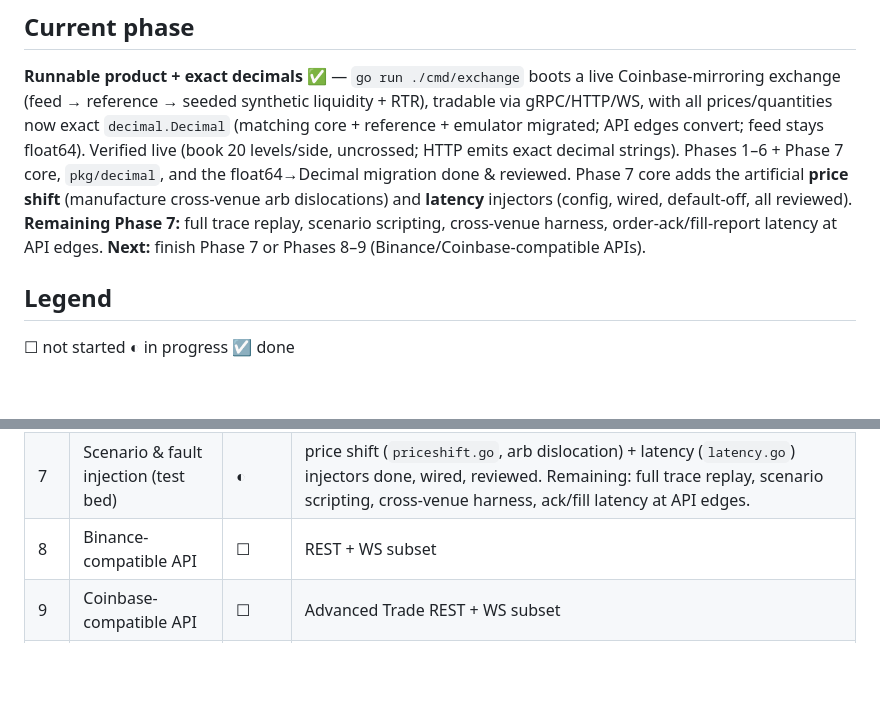
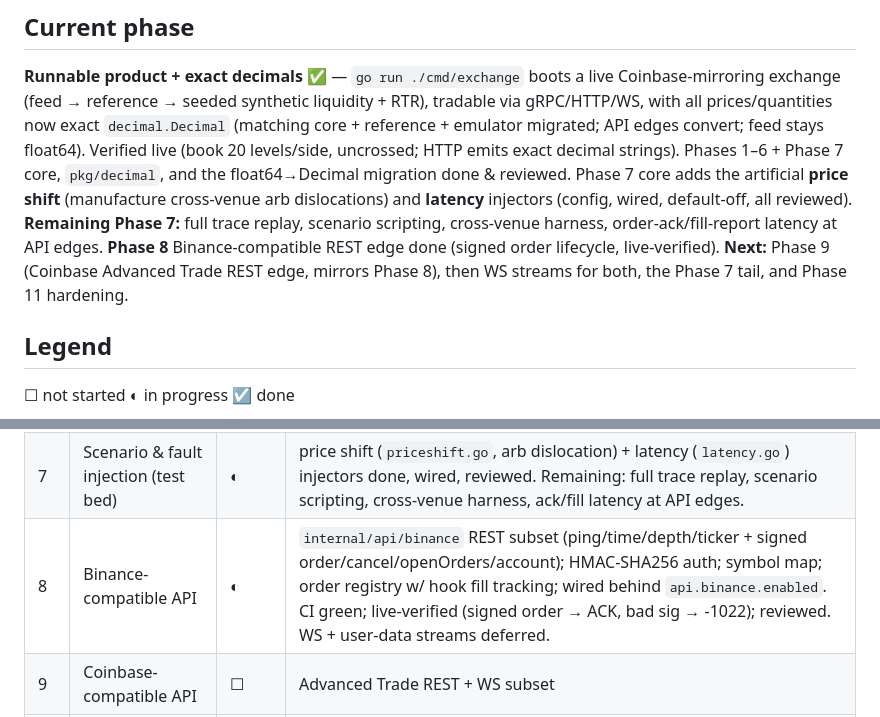
Before and after one commit to zeta1999/crypto-exchange-golang, a Markdown page: STATUS.md, 2 parts joined by grey strips. GitHub-like rendering; blank space fills up the shorter version.

Commit message:
docs(status): Phase 8 Binance REST edge done; next Phase 9 Coinbase
Co-Authored-By: Claude Opus 4.8 (1M context) <noreply@anthropic.com>

```diff
--- a/STATUS.md
+++ b/STATUS.md
@@ -12,7 +12,9 @@ done & reviewed. Phase 7 core adds the artificial **price shift** (manufacture
 cross-venue arb dislocations) and **latency** injectors (config, wired,
 default-off, all reviewed). **Remaining Phase 7:** full trace replay, scenario
 scripting, cross-venue harness, order-ack/fill-report latency at API edges.
-**Next:** finish Phase 7 or Phases 8–9 (Binance/Coinbase-compatible APIs).
+**Phase 8** Binance-compatible REST edge done (signed order lifecycle, live-verified).
+**Next:** Phase 9 (Coinbase Advanced Trade REST edge, mirrors Phase 8), then WS streams
+for both, the Phase 7 tail, and Phase 11 hardening.
 
 ## Legend
 ☐ not started ◐ in progress ☑ done
@@ -28,7 +30,7 @@ scripting, cross-venue harness, order-ack/fill-report latency at API edges.
 | 5 | Trade replay sync | ☑ | `internal/emulator.TapeReplay` injects tape via single-lock IOC (orderbook.ExecuteLimitIOC); resting user orders fill in sync at own price; wired into binary (per-instrument tape goroutines). CI green; live-verified; review applied (IOC, NaN guard). |
 | 6 | Configurable toxicity [b] | ☑ | `internal/toxicity` Kyle λ + VPIN; `emulator.ToxicInjector` seeded adverse sweep (scale·Score prob, scale·Impact ≤1 spread); config knobs wired; `scale:0`=pure RTR. CI green; review applied (bounded, guarded). |
 | 7 | Scenario & fault injection (test bed) | ◐ | price shift (`priceshift.go`, arb dislocation) + latency (`latency.go`) injectors done, wired, reviewed. Remaining: full trace replay, scenario scripting, cross-venue harness, ack/fill latency at API edges. |
-| 8 | Binance-compatible API | ☐ | REST + WS subset |
+| 8 | Binance-compatible API | ◐ | `internal/api/binance` REST subset (ping/time/depth/ticker + signed order/cancel/openOrders/account); HMAC-SHA256 auth; symbol map; order registry w/ hook fill tracking; wired behind `api.binance.enabled`. CI green; live-verified (signed order → ACK, bad sig → -1022); reviewed. WS + user-data streams deferred. |
 | 9 | Coinbase-compatible API | ☐ | Advanced Trade REST + WS subset |
 | 10 | Custody examples (stretch) | ☐ | XLM / Solana / ERC20, testnet only |
 | 11 | Hardening & observability | ☐ | metrics, scenario tests |
```
Also changed, not shown: TODO.md (+7 -5 lines).
